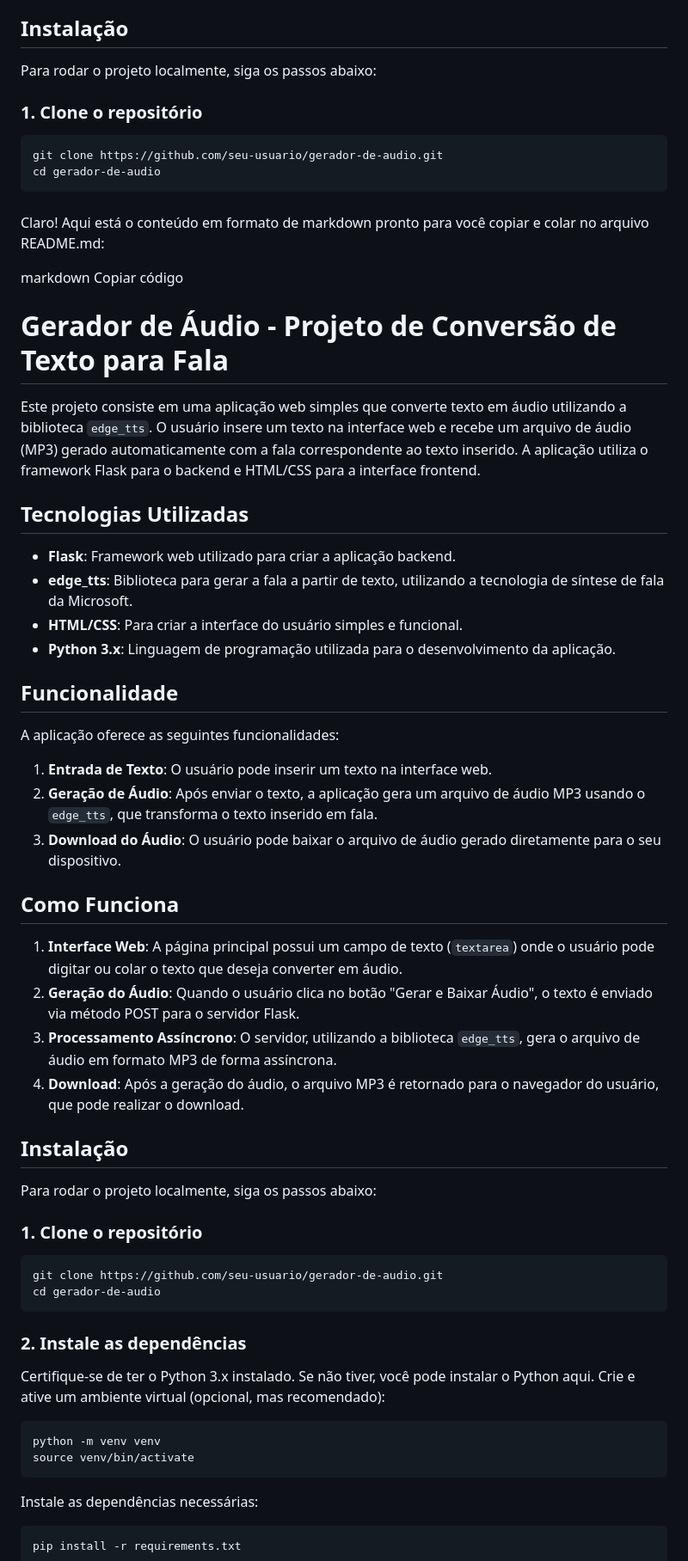
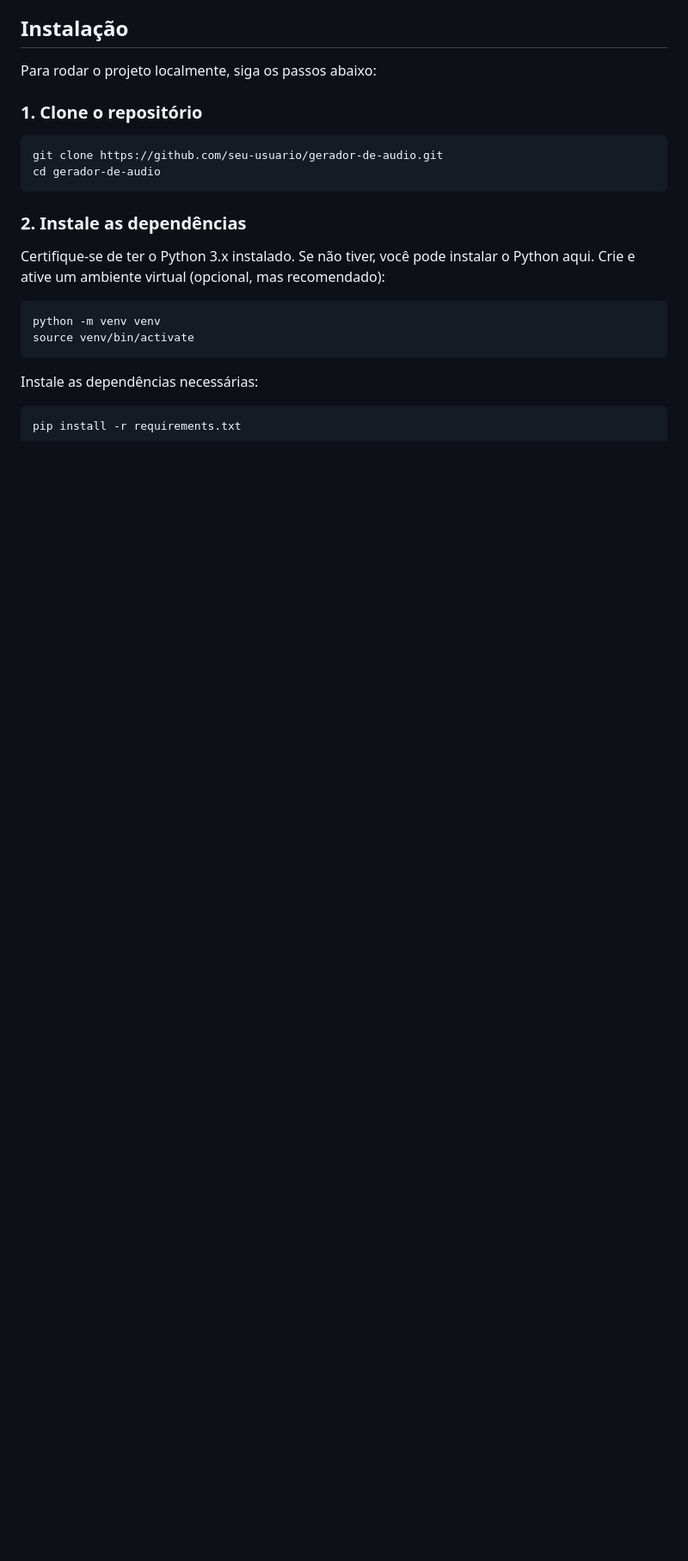
Before and after one commit to Leonkoc/gerador_audio, a Markdown page: README.md, the part around one of its changes. Shown at 86% size. Rendered like a GitHub page; blank space fills up the shorter version.

````diff
--- a/README.md
+++ b/README.md
@@ -29,48 +29,6 @@ A aplicação oferece as seguintes funcionalidades:
 ## Instalação
 
 Para rodar o projeto localmente, siga os passos abaixo:
-
-### 1. Clone o repositório
-
-```bash
-git clone https://github.com/seu-usuario/gerador-de-audio.git
-cd gerador-de-audio
-```
-###
-Claro! Aqui está o conteúdo em formato de markdown pronto para você copiar e colar no arquivo README.md:
-
-markdown
-Copiar código
-# Gerador de Áudio - Projeto de Conversão de Texto para Fala
-
-Este projeto consiste em uma aplicação web simples que converte texto em áudio utilizando a biblioteca `edge_tts`. O usuário insere um texto na interface web e recebe um arquivo de áudio (MP3) gerado automaticamente com a fala correspondente ao texto inserido. A aplicação utiliza o framework Flask para o backend e HTML/CSS para a interface frontend.
-
-## Tecnologias Utilizadas
-
-- **Flask**: Framework web utilizado para criar a aplicação backend.
-- **edge_tts**: Biblioteca para gerar a fala a partir de texto, utilizando a tecnologia de síntese de fala da Microsoft.
-- **HTML/CSS**: Para criar a interface do usuário simples e funcional.
-- **Python 3.x**: Linguagem de programação utilizada para o desenvolvimento da aplicação.
-
-## Funcionalidade
-
-A aplicação oferece as seguintes funcionalidades:
-
-1. **Entrada de Texto**: O usuário pode inserir um texto na interface web.
-2. **Geração de Áudio**: Após enviar o texto, a aplicação gera um arquivo de áudio MP3 usando o `edge_tts`, que transforma o texto inserido em fala.
-3. **Download do Áudio**: O usuário pode baixar o arquivo de áudio gerado diretamente para o seu dispositivo.
-
-## Como Funciona
-
-1. **Interface Web**: A página principal possui um campo de texto (`textarea`) onde o usuário pode digitar ou colar o texto que deseja converter em áudio.
-2. **Geração do Áudio**: Quando o usuário clica no botão "Gerar e Baixar Áudio", o texto é enviado via método POST para o servidor Flask.
-3. **Processamento Assíncrono**: O servidor, utilizando a biblioteca `edge_tts`, gera o arquivo de áudio em formato MP3 de forma assíncrona.
-4. **Download**: Após a geração do áudio, o arquivo MP3 é retornado para o navegador do usuário, que pode realizar o download.
-
-## Instalação
-
-Para rodar o projeto localmente, siga os passos abaixo:
-
 ### 1. Clone o repositório
 
 ```bash
````
Also changed, not shown: other parts of README.md (+1 -1 lines).
